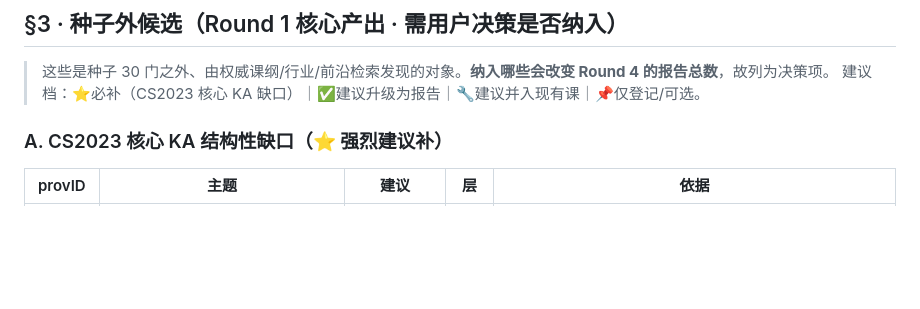
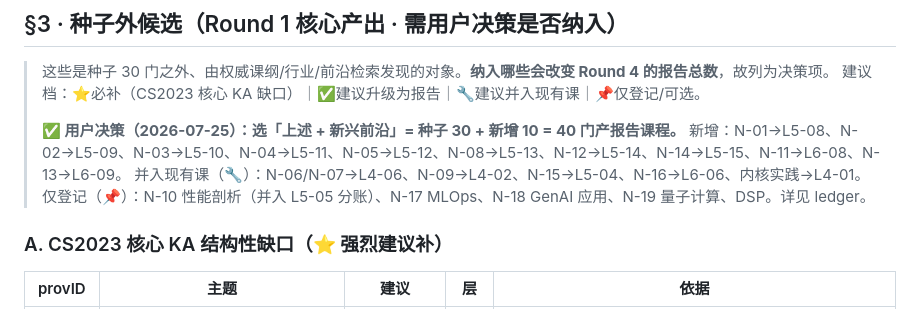
Before and after one commit to z-prunus-cai/agent-sandbox-01, a Markdown page: study/cs-kb/round1-map.md, the part around the change. Rendered like a GitHub page; blank space fills up the shorter version.

Commit message:
Round 1 closeout: user scope decision -> 40 report courses
User chose "seed 30 + emerging frontier" = 40 report-producing courses.
- ledger: register 10 new courses (L5-08..L5-15, L6-08, L6-09), annotate
  fold-ins on existing rows, add register-only rows (DSP/QC/GenAI/MLOps);
  count target 0/40
- round1-map.md: record the scope decision and candidate->ID mapping

Round 1 (stage 1 scoping) complete.

Co-Authored-By: Claude Opus 4.8 <noreply@anthropic.com>
Claude-Session: https://claude.ai/code/session_01DvZnnsuJW1Pb6V6tk24mie

```diff
--- a/study/cs-kb/round1-map.md
+++ b/study/cs-kb/round1-map.md
@@ -70,6 +70,11 @@
 
 > 这些是种子 30 门之外、由权威课纲/行业/前沿检索发现的对象。**纳入哪些会改变 Round 4 的报告总数**，故列为决策项。
 > 建议档：⭐必补（CS2023 核心 KA 缺口）｜✅建议升级为报告｜🔧建议并入现有课｜📌仅登记/可选。
+>
+> **✅ 用户决策（2026-07-25）：选「上述 + 新兴前沿」= 种子 30 + 新增 10 = 40 门产报告课程。**
+> 新增：N-01→L5-08、N-02→L5-09、N-03→L5-10、N-04→L5-11、N-05→L5-12、N-08→L5-13、N-12→L5-14、N-14→L5-15、N-11→L6-08、N-13→L6-09。
+> 并入现有课（🔧）：N-06/N-07→L4-06、N-09→L4-02、N-15→L5-04、N-16→L6-06、内核实践→L4-01。
+> 仅登记（📌）：N-10 性能剖析（并入 L5-05 分账）、N-17 MLOps、N-18 GenAI 应用、N-19 量子计算、DSP。详见 ledger。
 
 ### A. CS2023 核心 KA 结构性缺口（⭐ 强烈建议补）
 | provID | 主题 | 建议 | 层 | 依据 |
```
Also changed, not shown: 1 other file.
